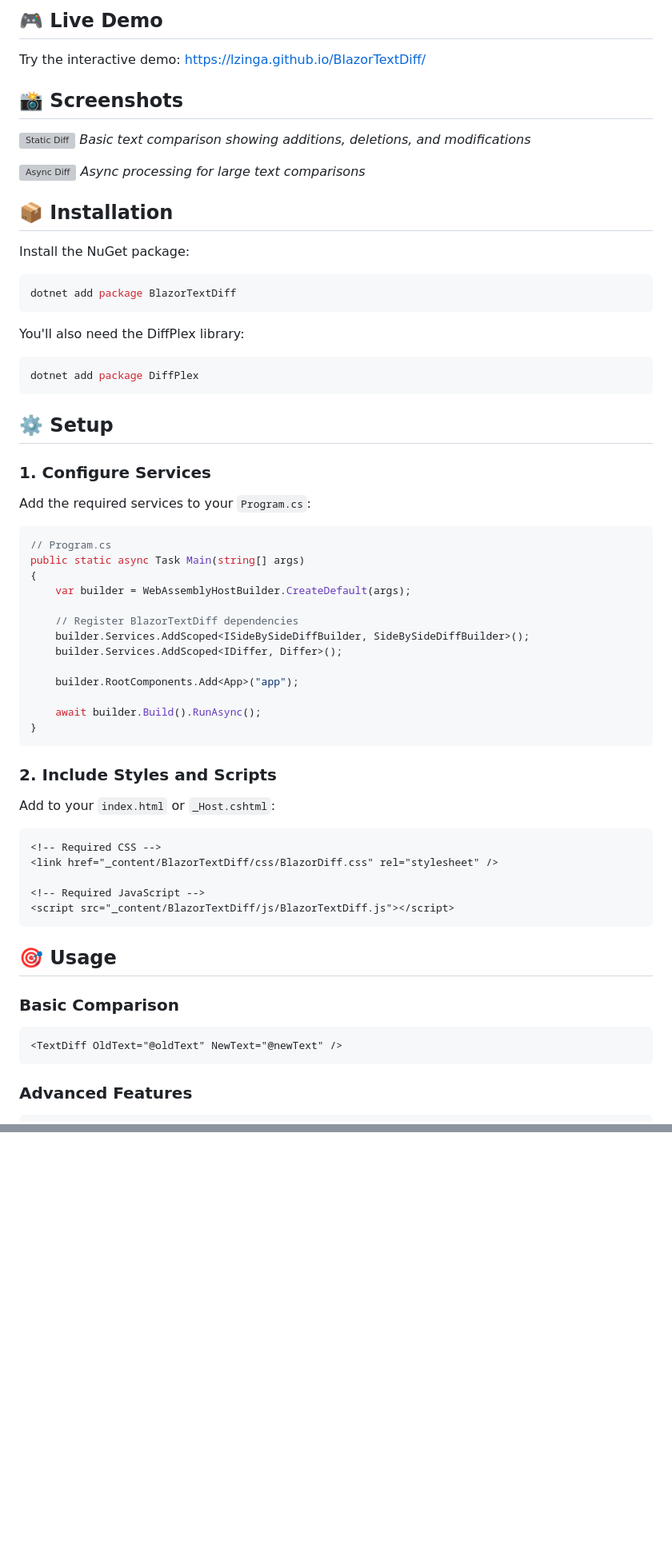
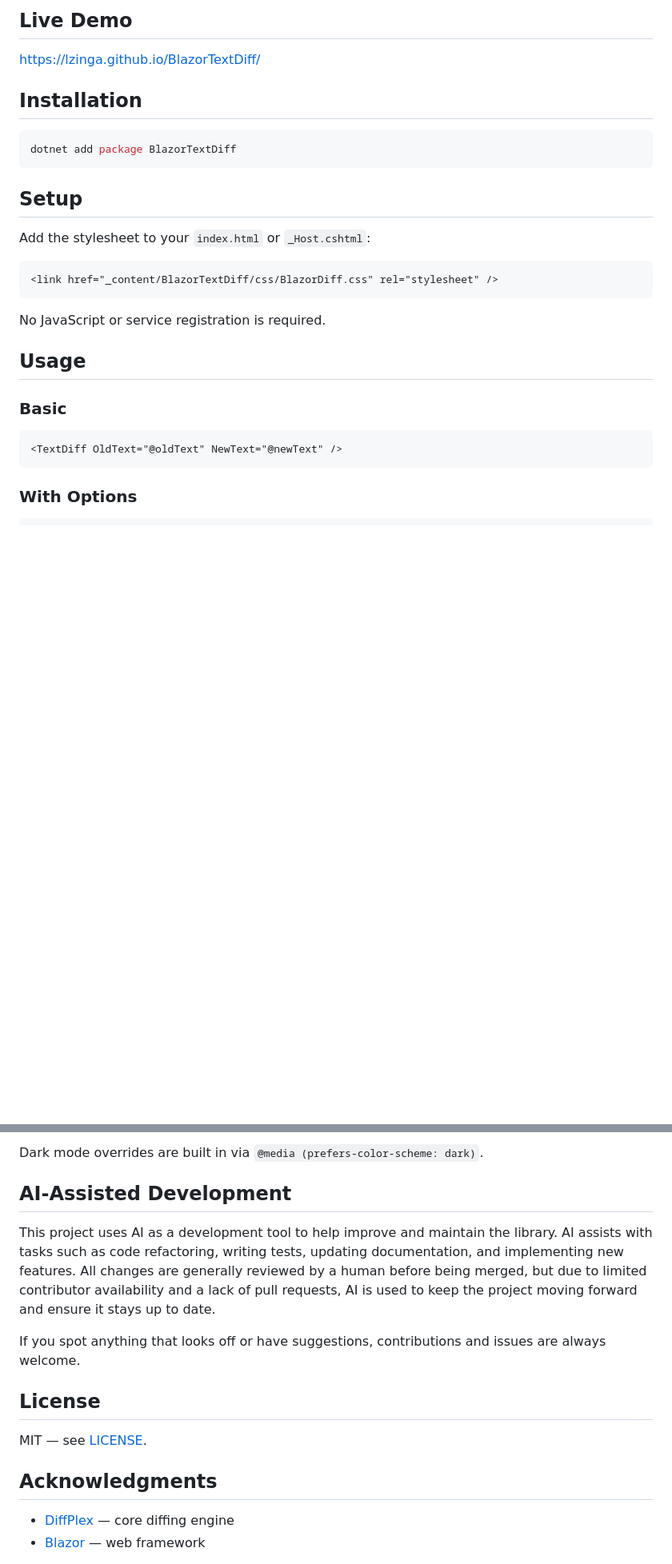
Before and after one commit to lzinga/BlazorTextDiff, a Markdown page: README.md, 2 parts joined by grey strips. Shown at 80% size. GitHub-like rendering; blank space fills up the shorter version; grey boxes are pictures that could not be loaded.

````diff
--- a/README.md
+++ b/README.md
@@ -21,71 +24,31 @@ A modern Blazor component for displaying side-by-side text differences with synt
 
-## 🎮 Live Demo
+## Live Demo
 
-Try the interactive demo: [https://lzinga.github.io/BlazorTextDiff/](https://lzinga.github.io/BlazorTextDiff/)
+[https://lzinga.github.io/BlazorTextDiff/](https://lzinga.github.io/BlazorTextDiff/)
 
-## 📸 Screenshots
-
-![Static Diff](https://i.imgur.com/t0nJPeZ.png)
-*Basic text comparison showing additions, deletions, and modifications*
-
-![Async Diff](https://i.imgur.com/lzjfjhF.png)
-*Async processing for large text comparisons*
-
-## 📦 Installation
-
-Install the NuGet package:
+## Installation
 
 ```bash
 dotnet add package BlazorTextDiff
 ```
 
-You'll also need the DiffPlex library:
+## Setup
 
-```bash
-dotnet add package DiffPlex
+Add the stylesheet to your `index.html` or `_Host.cshtml`:
+
+```html
+<link href="_content/BlazorTextDiff/css/BlazorDiff.css" rel="stylesheet" />
 ```
 
-## ⚙️ Setup
+No JavaScript or service registration is required.
 
-### 1. Configure Services
+## Usage
 
-Add the required services to your `Program.cs`:
+### Basic
 
-```csharp
-// Program.cs
-public static async Task Main(string[] args)
-{
-    var builder = WebAssemblyHostBuilder.CreateDefault(args);
-
-    // Register BlazorTextDiff dependencies
-    builder.Services.AddScoped<ISideBySideDiffBuilder, SideBySideDiffBuilder>();
-    builder.Services.AddScoped<IDiffer, Differ>();
-
-    builder.RootComponents.Add<App>("app");
-
-    await builder.Build().RunAsync();
-}
-```
-
-### 2. Include Styles and Scripts
-
-Add to your `index.html` or `_Host.cshtml`:
-
-```html
-<!-- Required CSS -->
-<link href="_content/BlazorTextDiff/css/BlazorDiff.css" rel="stylesheet" />
-
-<!-- Required JavaScript -->
-<script src="_content/BlazorTextDiff/js/BlazorTextDiff.js"></script>
-```
-
-## 🎯 Usage
-
-### Basic Comparison
-
-```html
+```razor
 <TextDiff OldText="@oldText" NewText="@newText" />
 ```
 
-### Advanced Features
+### With Options
 
@@ -167,0 +211,16 @@ This project is licensed under the MIT License - see the [LICENSE](LICENSE) file
+Dark mode overrides are built in via `@media (prefers-color-scheme: dark)`.
+
+## AI-Assisted Development
+
+This project uses AI as a development tool to help improve and maintain the library. AI assists with tasks such as code refactoring, writing tests, updating documentation, and implementing new features. All changes are generally reviewed by a human before being merged, but due to limited contributor availability and a lack of pull requests, AI is used to keep the project moving forward and ensure it stays up to date.
+
+If you spot anything that looks off or have suggestions, contributions and issues are always welcome.
+
+## License
+
+MIT — see [LICENSE](LICENSE).
+
+## Acknowledgments
+
+- [DiffPlex](https://github.com/mmanela/diffplex) — core diffing engine
+- [Blazor](https://blazor.net/) — web framework
````
Also changed, not shown: other parts of README.md (+149 -66 lines).
